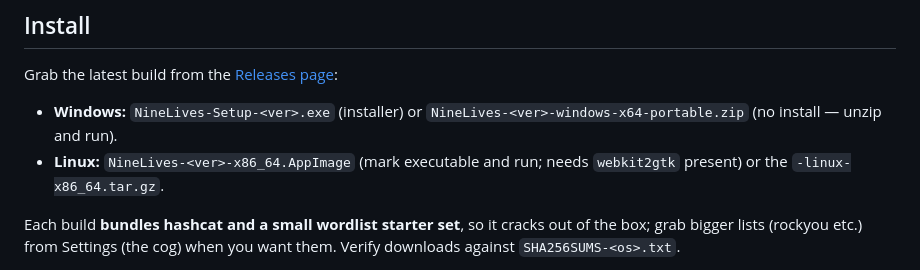
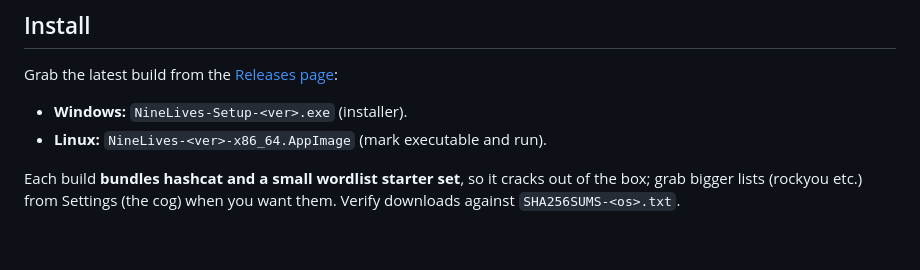
Before and after one commit to ardyn-systems/NineLives, a Markdown page: docs/user-guide.md, the part around the change. Rendered like a GitHub page; blank space fills up the shorter version.

```diff
--- a/docs/user-guide.md
+++ b/docs/user-guide.md
@@ -19,10 +19,8 @@ Screenshots are regenerated with `python docs/screenshots.py` (see
 
 Grab the latest build from the [Releases page](https://github.com/ardyn-systems/NineLives/releases):
 
-- **Windows:** `NineLives-Setup-<ver>.exe` (installer) or
-  `NineLives-<ver>-windows-x64-portable.zip` (no install — unzip and run).
-- **Linux:** `NineLives-<ver>-x86_64.AppImage` (mark executable and run; needs
-  `webkit2gtk` present) or the `-linux-x86_64.tar.gz`.
+- **Windows:** `NineLives-Setup-<ver>.exe` (installer).
+- **Linux:** `NineLives-<ver>-x86_64.AppImage` (mark executable and run).
 
 Each build **bundles hashcat and a small wordlist starter set**, so it cracks out
 of the box; grab bigger lists (rockyou etc.) from Settings (the cog) when you want
```
Also changed, not shown: README.md (+21 -13 lines).
